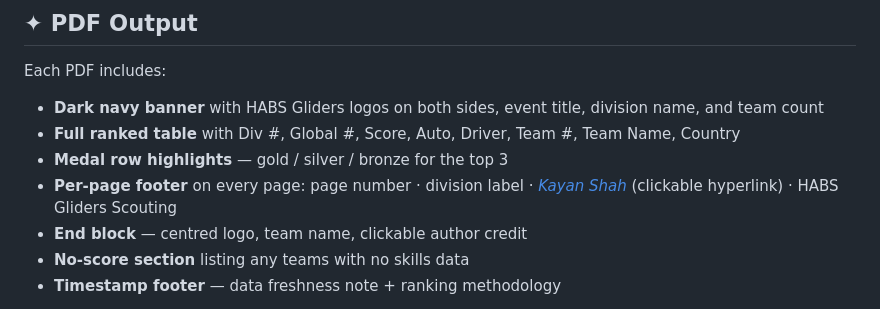
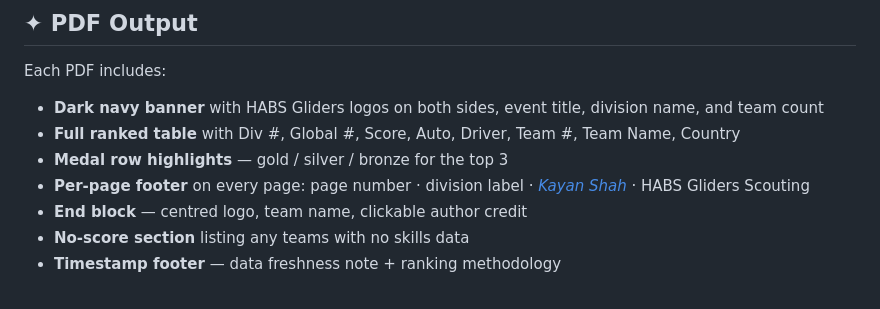
Before and after one commit to KayanShah/Vex-Skills-Ranking, a Markdown page: README.md, the part around the change. GitHub-like rendering.

Commit message:
README: remove redundant hyperlink label from footer description

```diff
--- a/README.md
+++ b/README.md
@@ -129,7 +129,7 @@ Each PDF includes:
 - **Dark navy banner** with HABS Gliders logos on both sides, event title, division name, and team count
 - **Full ranked table** with Div #, Global #, Score, Auto, Driver, Team #, Team Name, Country
 - **Medal row highlights** — gold / silver / bronze for the top 3
-- **Per-page footer** on every page: page number · division label · *[Kayan Shah](https://github.com/KayanShah)* (clickable hyperlink) · HABS Gliders Scouting
+- **Per-page footer** on every page: page number · division label · *[Kayan Shah](https://github.com/KayanShah)* · HABS Gliders Scouting
 - **End block** — centred logo, team name, clickable author credit
 - **No-score section** listing any teams with no skills data
 - **Timestamp footer** — data freshness note + ranking methodology
```
